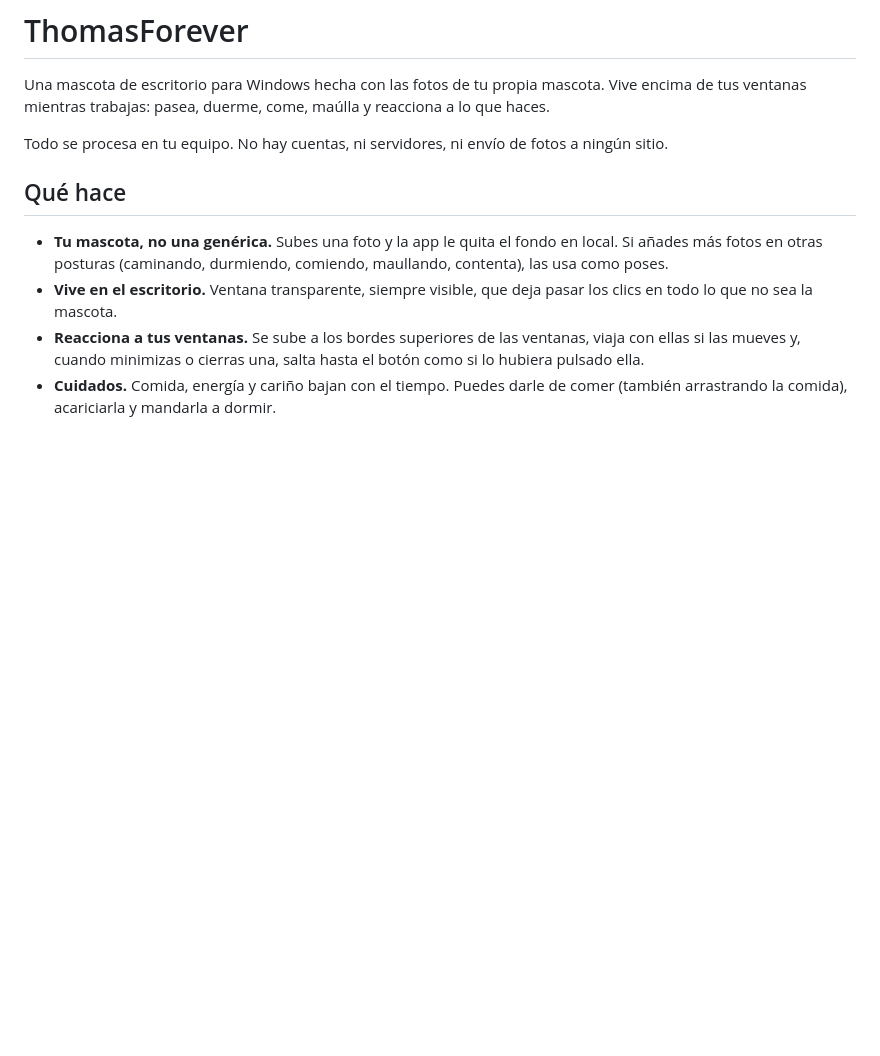
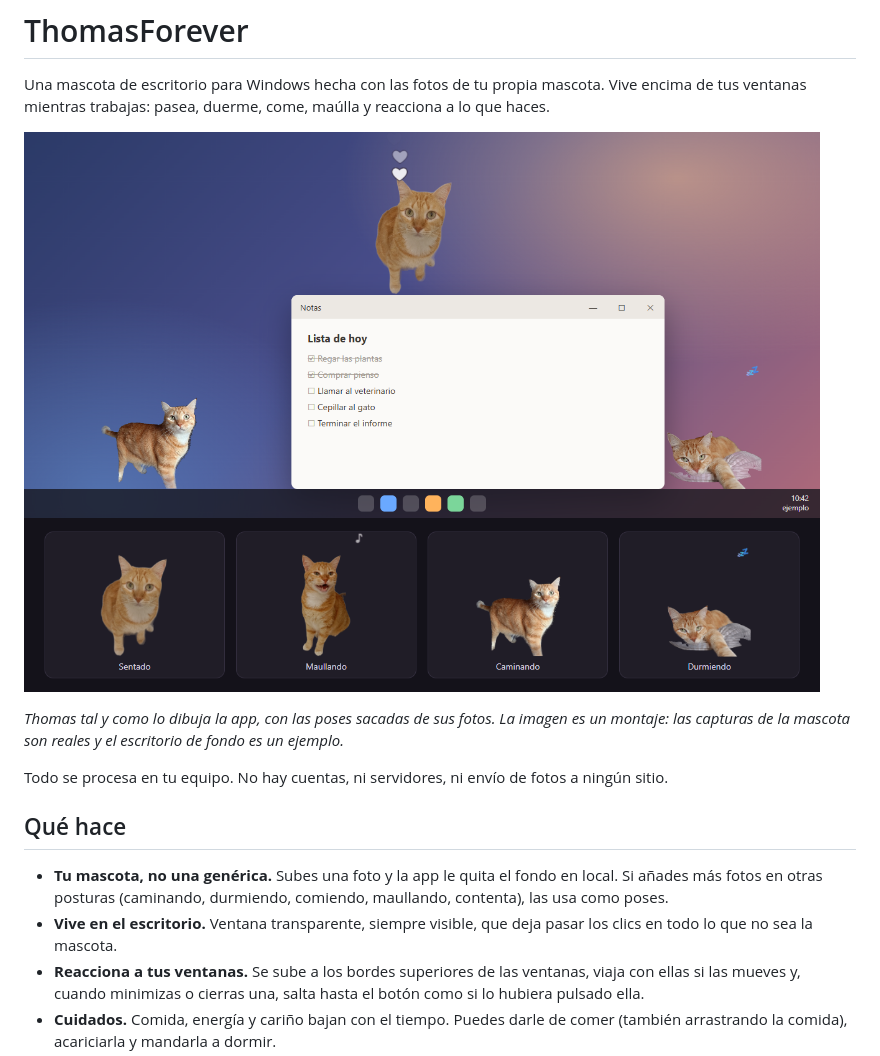
Before and after one commit to HugoRB94/ThomasForever, a Markdown page: README.md, the part around the change. Drawn GitHub-style; pictures changed too: docs/thomas.png (added); blank space fills up the shorter version.

Commit message:
Añade imagen de Thomas al README

```diff
--- a/README.md
+++ b/README.md
@@ -1,6 +1,10 @@
 # ThomasForever
 
 Una mascota de escritorio para Windows hecha con las fotos de tu propia mascota. Vive encima de tus ventanas mientras trabajas: pasea, duerme, come, maúlla y reacciona a lo que haces.
+
+![Thomas sentado sobre una ventana recibiendo caricias, caminando por la barra de tareas y durmiendo; debajo, sus poses: sentado, maullando, caminando y durmiendo](docs/thomas.png)
+
+*Thomas tal y como lo dibuja la app, con las poses sacadas de sus fotos. La imagen es un montaje: las capturas de la mascota son reales y el escritorio de fondo es un ejemplo.*
 
 Todo se procesa en tu equipo. No hay cuentas, ni servidores, ni envío de fotos a ningún sitio.
 
```
